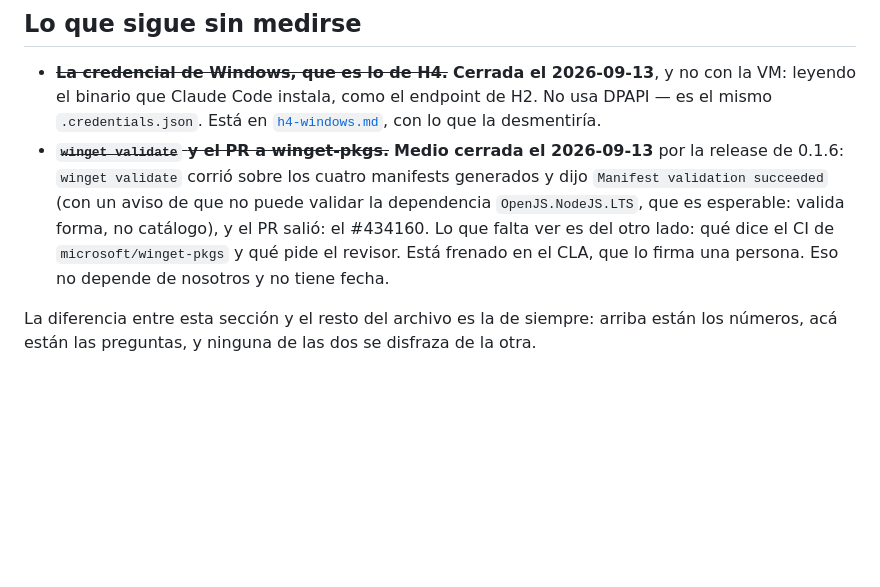
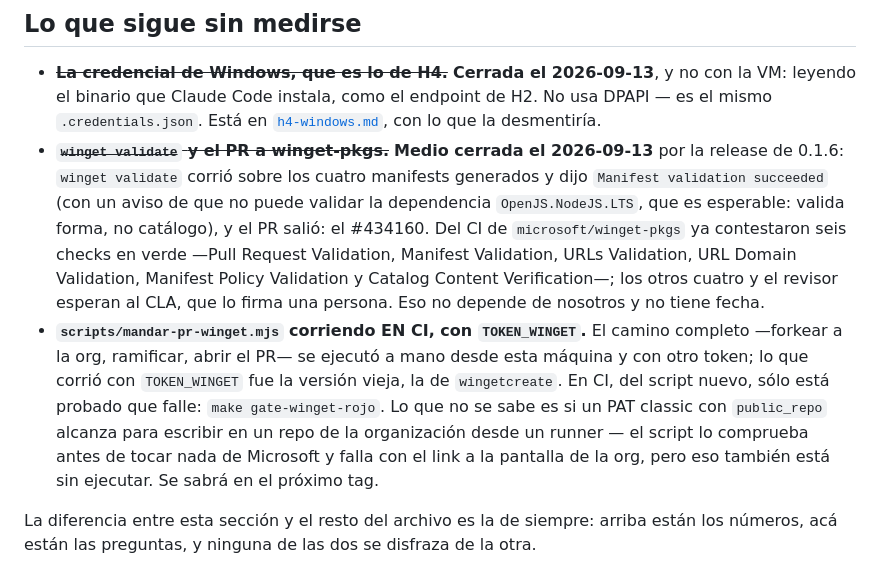
Before and after one commit to legiosai/quartermaster, a Markdown page: numeros/h10-distribucion.md, the part around the change. GitHub-like rendering; blank space fills up the shorter version.

Commit message:
lo que del envío a winget sigue sin correr en CI
El camino completo del script nuevo se ejecutó a mano y con otro token.
Con TOKEN_WINGET, desde un runner, sólo corrió la versión vieja. Si un
classic con public_repo alcanza para escribir en un repo de la org desde
CI es una pregunta abierta, y va donde van las preguntas abiertas.

Co-Authored-By: Claude Opus 5 (1M context) <noreply@anthropic.com>

```diff
--- a/numeros/h10-distribucion.md
+++ b/numeros/h10-distribucion.md
@@ -428,10 +428,21 @@ y había una línea diciendo que sí.
   2026-09-13** por la release de 0.1.6: `winget validate` corrió sobre los
   cuatro manifests generados y dijo `Manifest validation succeeded` (con un
   aviso de que no puede validar la dependencia `OpenJS.NodeJS.LTS`, que es
-  esperable: valida forma, no catálogo), y el PR salió: el #434160. Lo que
-  falta ver es del otro lado: qué dice el CI de `microsoft/winget-pkgs` y qué
-  pide el revisor. Está frenado en el CLA, que lo firma una persona. Eso no
-  depende de nosotros y no tiene fecha.
+  esperable: valida forma, no catálogo), y el PR salió: el #434160. Del CI de
+  `microsoft/winget-pkgs` ya contestaron seis checks en verde —Pull Request
+  Validation, Manifest Validation, URLs Validation, URL Domain Validation,
+  Manifest Policy Validation y Catalog Content Verification—; los otros cuatro
+  y el revisor esperan al CLA, que lo firma una persona. Eso no depende de
+  nosotros y no tiene fecha.
+- **`scripts/mandar-pr-winget.mjs` corriendo EN CI, con `TOKEN_WINGET`.** El
+  camino completo —forkear a la org, ramificar, abrir el PR— se ejecutó a mano
+  desde esta máquina y con otro token; lo que corrió con `TOKEN_WINGET` fue la
+  versión vieja, la de `wingetcreate`. En CI, del script nuevo, sólo está
+  probado que falle: `make gate-winget-rojo`. Lo que no se sabe es si un PAT
+  classic con `public_repo` alcanza para escribir en un repo de la
+  organización desde un runner — el script lo comprueba antes de tocar nada de
+  Microsoft y falla con el link a la pantalla de la org, pero eso también está
+  sin ejecutar. Se sabrá en el próximo tag.
 
 La diferencia entre esta sección y el resto del archivo es la de siempre:
 arriba están los números, acá están las preguntas, y ninguna de las dos se
```
